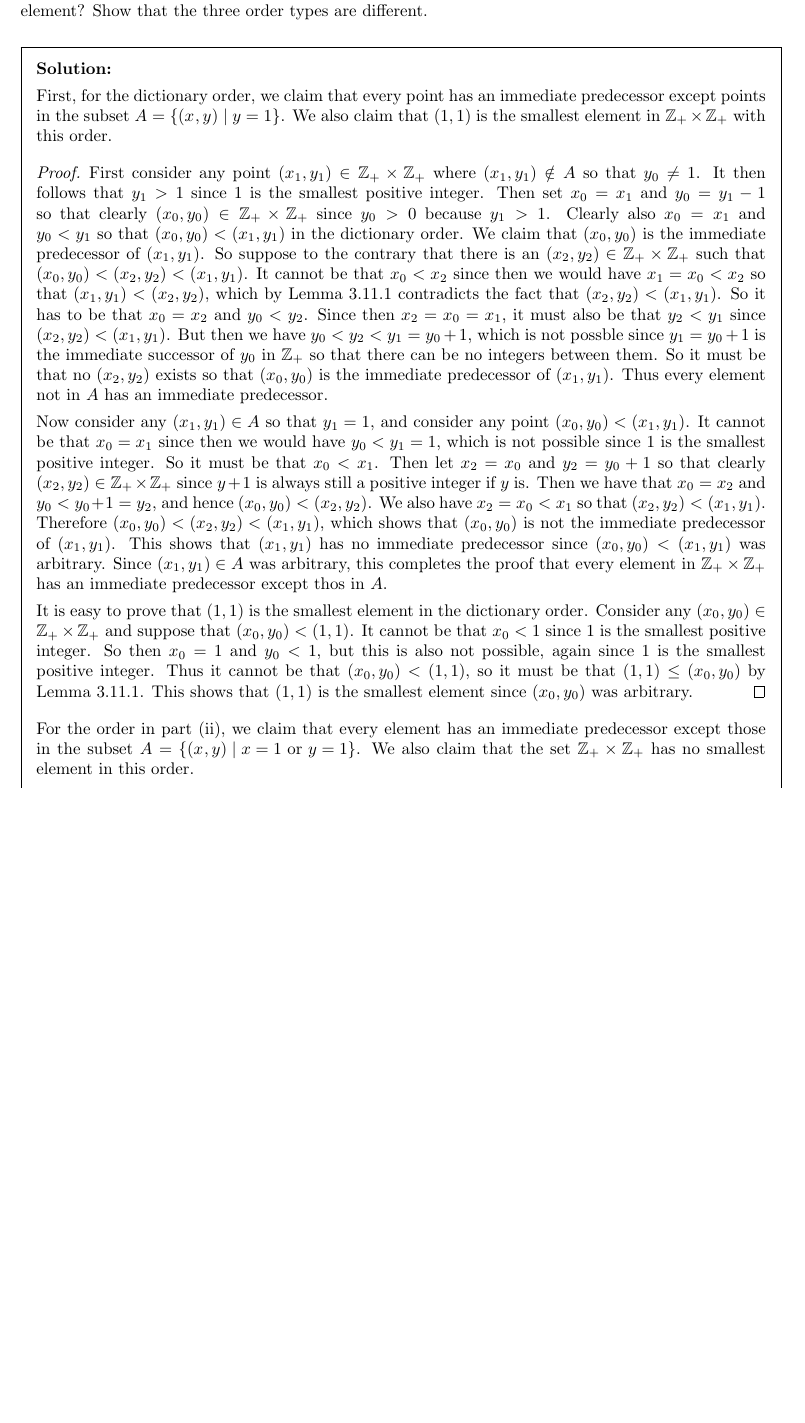
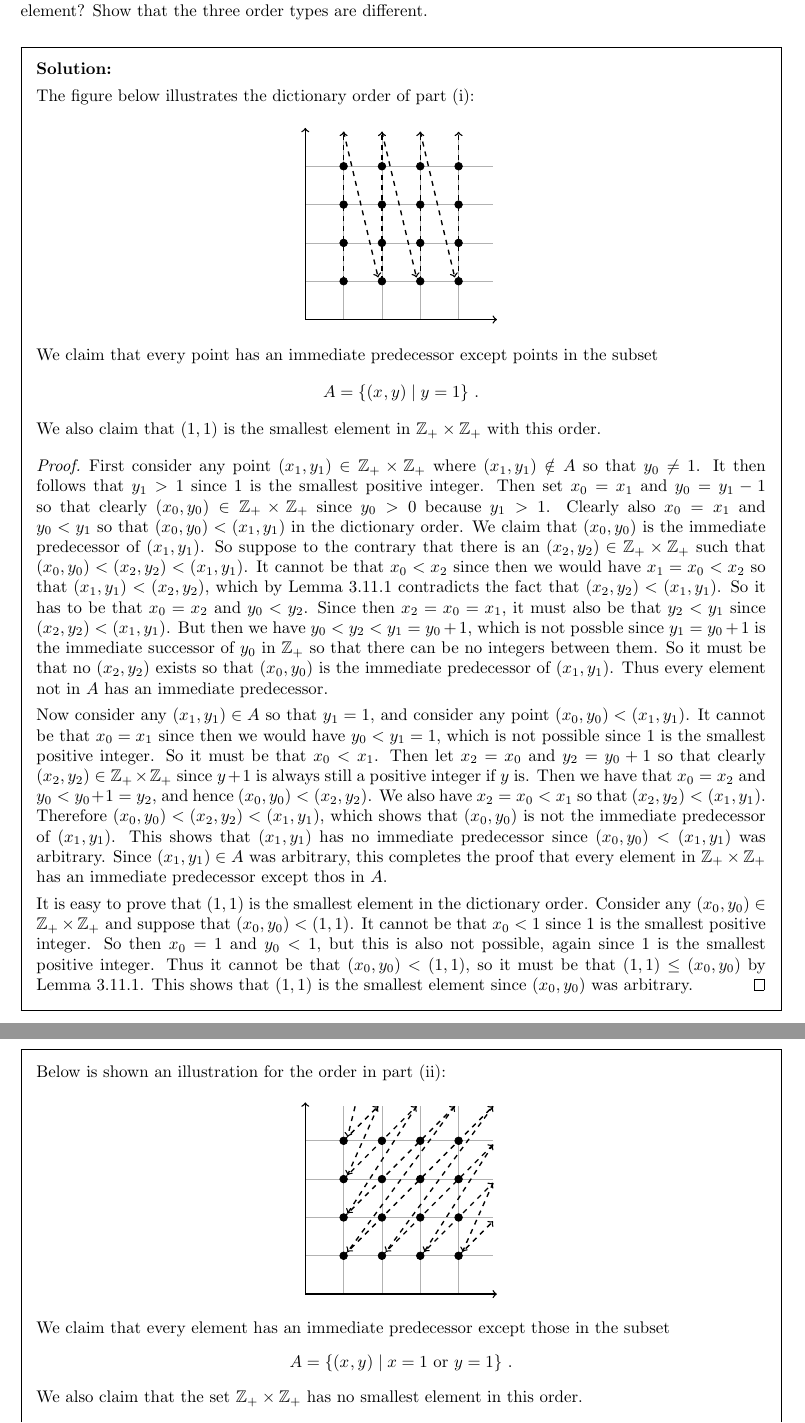
Before and after one commit to kyp44/Topology, a LaTeX problem sheet (solutions.tex, which reads sections/sec_03.tex): part of page 34 of 248 before the commit and two parts of pages 34 and 35 of 249 after it, the two joined at a grey line, cut so that both start at the same text, the shorter picture padded with empty space. Compiled offline with pdfLaTeX.

Commit message:
-Still working on exercise 3.12, adding TikZ figures to illustrate orders

```diff
--- a/sections/sec_03.tex
+++ b/sections/sec_03.tex
@@ -777,5 +777,21 @@
   Does the set have a smallest element?
   Show that the three order types are different.
 }
+\def\drawgrid{
+  % Coordinate grid
+  \draw[step=1cm,black!30!white,thin] (0,0) grid (4.9,4.9);
+
+  % Axes
+  \draw[thick,->] (0,0) -- (5,0);
+  \draw[thick,->] (0,0) -- (0,5);
+
+  % Points
+  \foreach \x in {1,2,3,4}
+  \foreach \y in {1,2,3,4}
+  \filldraw (\x,\y) circle (0.1);
+}
 \sol{
-  First, for the dictionary order, we claim that every point has an immediate predecessor except points in the subset $A = \braces{\ppt{} \where y = 1}$.
+  The figure below illustrates the dictionary order of part~(i):
+  \begin{center}
+    \begin{tikzpicture}[scale=0.8]
+      \drawgrid
@@ -782,3 +808,5 @@
+    A = \braces{\ppt{} \where y = 1} \,.
+  }
   We also claim that $(1,1)$ is the smallest element in $\pintss$ with this order.
   \qproof{
     First consider any point $\ppt{1} \in \pintss$ where $\ppt{1} \notin A$ so that $y_0 \neq 1$.
@@ -812,4 +840,4 @@
     This shows that $(1,1)$ is the smallest element since $\ppt{0}$ was arbitrary.
   }
 
-  For the order in part~(ii), we claim that every element has an immediate predecessor except those in the subset $A = \braces{\ppt{} \where x=1 \text{ or } y=1}$.
+  Below is shown an illustration for the order in part~(ii):
@@ -816,3 +860,7 @@
+  We claim that every element has an immediate predecessor except those in the subset
+  \gath{
+    A = \braces{\ppt{} \where x=1 \text{ or } y=1} \,.
+  }
   We also claim that the set $\pintss$ has no smallest element in this order.
   \qproof{
     First consider any $\ppt{1} \notin A$ so that $x_1 \neq 1$ and $y_1 \neq 1$.
@@ -869,5 +917,23 @@
     We claim that $\ppt{0} = (1, x_1-1)$ is the immediate predecessor of $\ppt{1}$.
     First we note that clearly $\ppt{0} \in \pintss$ since $x_1 > 1$.
     We also have that $x_0 + y_0 = 1 + x_1 - 1 = x_1 < x_1 + y_1$ since $0 < 1 = y_1$, and so $\ppt{0} < \ppt{1}$.
+    Now suppose that there is a point $\ppt{2} \in \pintss$ where $\ppt{0} < \ppt{2} < \ppt{1}$.
+    It cannot be that $x_1+y_1 = x_2+y_2$ and $y_1 < y_2$ because then we would have $y_2 < y_1 = 1$, which is not possible since $y_2 \in \pints$.
+    So it must be that $x_2+y_2 < x_1+y_1 = x_1+1$ since $\ppt{2} < \ppt{1}$.
+    Now, since also $\ppt{0} < \ppt{2}$, it must be that $x_0+y_0 \leq x_2+y_2$, but then we have $x_1 = 1 + (x_1 - 1) = x_0 + y_0 \leq x_2+y_2 < x_1+1$, which is impossible.
+    So it has to be that no such $\ppt{2}$ exists so that $\ppt{0}$ is the immediate predecessor of $\ppt{1}$.
+
+    Case: $y_1 \neq 1$.
+    Then it has to be that $y_1 > 1$ so that the point $\ppt{0} = (x_1+1,y_1-1)$ is still an element of $\pintss$.
+    We show that $\ppt{0}$ is the immediate predecessor of $\ppt{1}$.
+    First we have that $x_0+y_0 = (x_1+1) + (y_1-1) = x_1 + y_1$ and $y_0 = y_1-1 < y_1$ so that $\ppt{0} < \ppt{1}$.
+    Now suppose that there a point $\ppt{2} \in \pintss$ where $\ppt{0} < \ppt{2} < \ppt{1}$.
+    Then it has to be that $x_0 + y_0 \leq x_2+y_2 \leq x_1+y_1$ so that we have $x_1+y_1 = (x_1+1)+(y_1-1) = x_0+y_0 \leq x_2+y_2 \leq x_1+y_1$ so that $x_0+y_0 = x_2+y_2 = x_1+y_1$.
+    But then we must have $y_1 - 1 = y_0 < y_2 < y_1$, which is not possible since $y_1-1$ is the immediate predecessor of $y_1$ in $\pints$.
+    So no such $\ppt{2}$ can exists, and hence $\ppt{0}$ is the immediate predecessor of $\ppt{1}$.
+
+    This in all cases $\ppt{1}$ has an immediate predecessor, which shows the desired result since $\ppt{1}$ was arbitrary.
   }
+
+  Now we show that all three orders have different order types.
 }
```
Also changed, not shown: sections/sec_03.tex (26 more changed lines).
